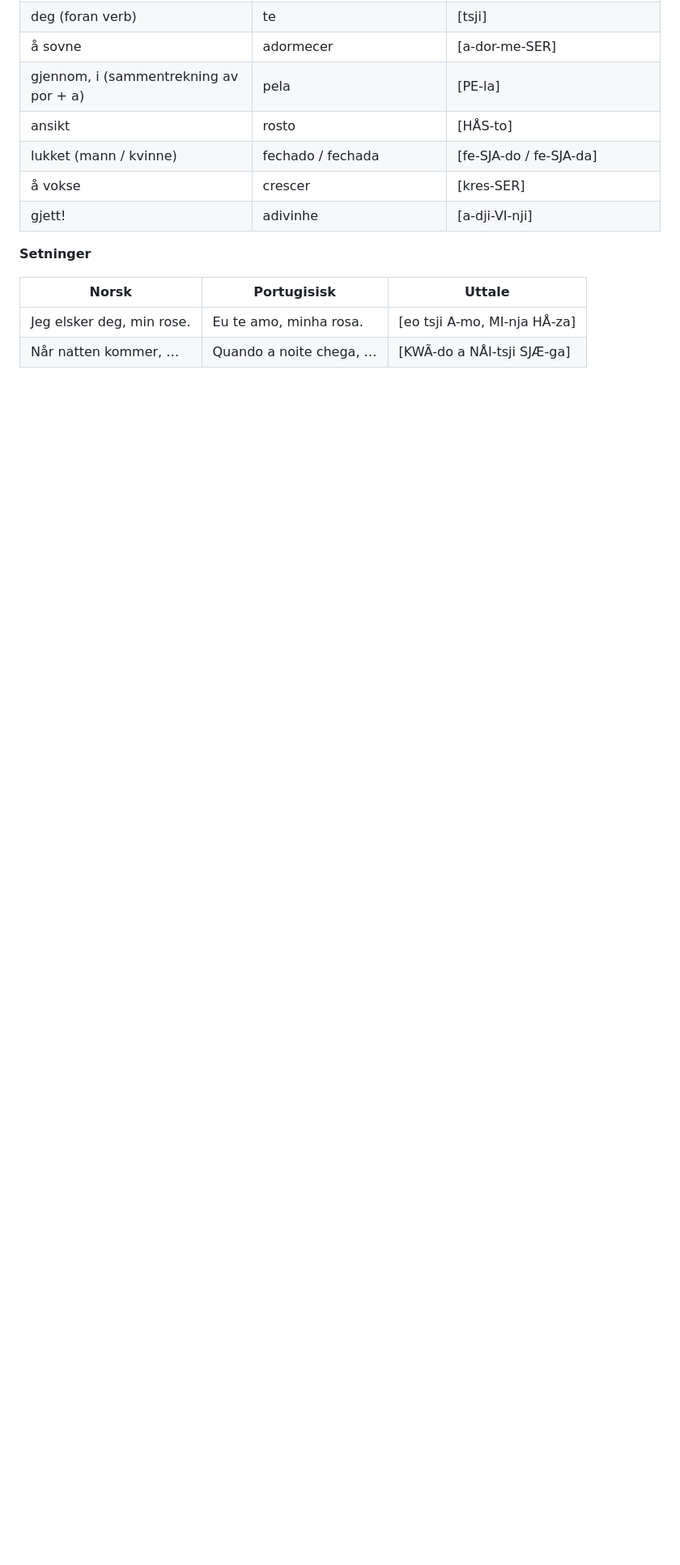
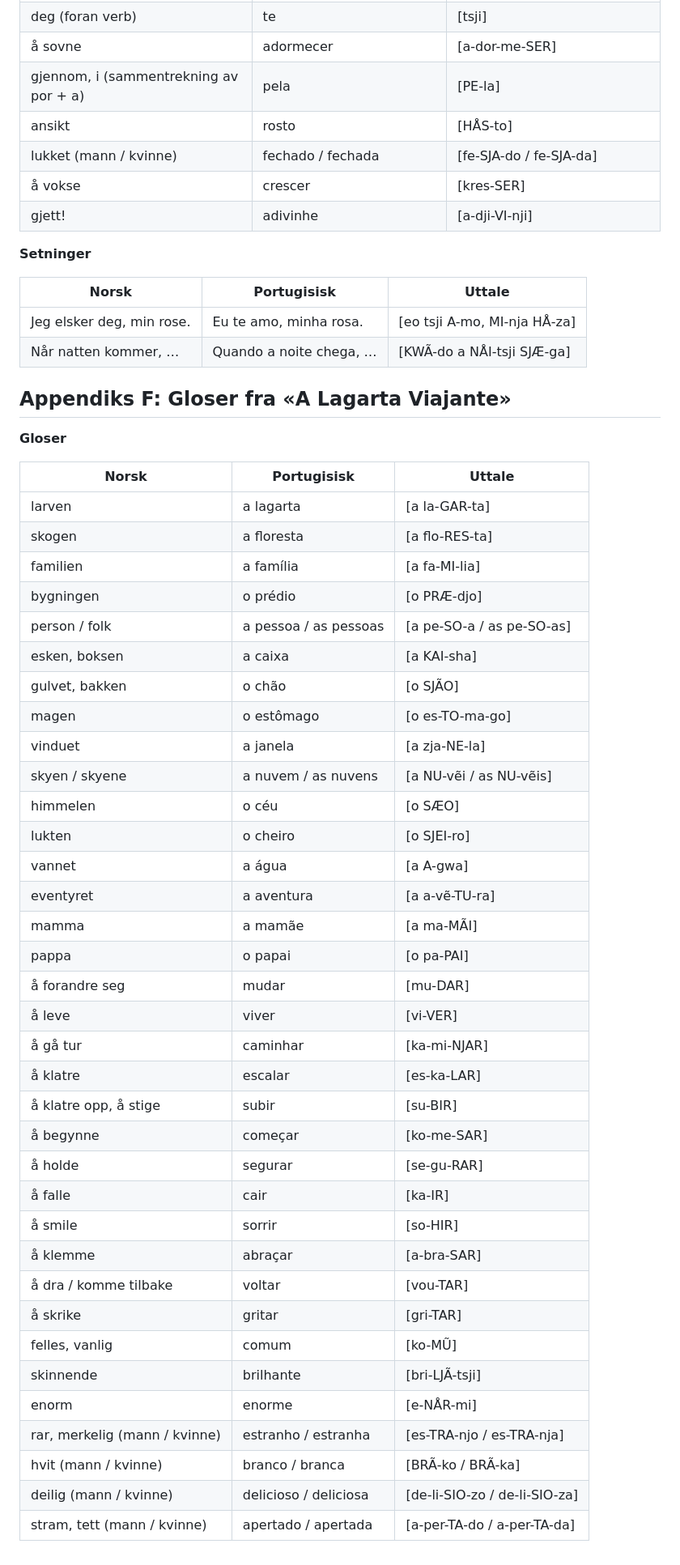
Before and after one commit to mariusdevo/portugisiskpugg, a Markdown page: pensum.md, the part around the change. Shown at 81% size. Drawn GitHub-style; blank space fills up the shorter version.

Commit message:
Legg til Appendiks F med gloser fra «A Lagarta Viajante»
35 gloser (substantiv, verb, adjektiv) hentet fra en barnebok brukeren
skal lese, som forberedelse før lesing. Ingen eksempelsetninger, kun
egne oversettelser og uttale i bokens vanlige stil.

Co-Authored-By: Claude Sonnet 5 <noreply@anthropic.com>
Claude-Session: https://claude.ai/code/session_01P7tYfkMyTfJ5S7Qe1wAYdf

```diff
--- a/pensum.md
+++ b/pensum.md
@@ -1334,3 +1334,45 @@ Disse verbene plasseres foran et annet verb i infinitiv, for å uttrykke framtid
 |---|---|---|
 | Jeg elsker deg, min rose. | Eu te amo, minha rosa. | [eo tsji A-mo, MI-nja HÅ-za] |
 | Når natten kommer, … | Quando a noite chega, … | [KWÃ-do a NÅI-tsji SJÆ-ga] |
+
+## Appendiks F: Gloser fra «A Lagarta Viajante»
+
+**Gloser**
+
+| Norsk | Portugisisk | Uttale |
+|---|---|---|
+| larven | a lagarta | [a la-GAR-ta] |
+| skogen | a floresta | [a flo-RES-ta] |
+| familien | a família | [a fa-MI-lia] |
+| bygningen | o prédio | [o PRÆ-djo] |
+| person / folk | a pessoa / as pessoas | [a pe-SO-a / as pe-SO-as] |
+| esken, boksen | a caixa | [a KAI-sha] |
+| gulvet, bakken | o chão | [o SJÃO] |
+| magen | o estômago | [o es-TO-ma-go] |
+| vinduet | a janela | [a zja-NE-la] |
+| skyen / skyene | a nuvem / as nuvens | [a NU-vẽi / as NU-vẽis] |
+| himmelen | o céu | [o SÆO] |
+| lukten | o cheiro | [o SJEI-ro] |
+| vannet | a água | [a A-gwa] |
+| eventyret | a aventura | [a a-vẽ-TU-ra] |
+| mamma | a mamãe | [a ma-MÃI] |
+| pappa | o papai | [o pa-PAI] |
+| å forandre seg | mudar | [mu-DAR] |
+| å leve | viver | [vi-VER] |
+| å gå tur | caminhar | [ka-mi-NJAR] |
+| å klatre | escalar | [es-ka-LAR] |
+| å klatre opp, å stige | subir | [su-BIR] |
+| å begynne | começar | [ko-me-SAR] |
+| å holde | segurar | [se-gu-RAR] |
+| å falle | cair | [ka-IR] |
+| å smile | sorrir | [so-HIR] |
+| å klemme | abraçar | [a-bra-SAR] |
+| å dra / komme tilbake | voltar | [vou-TAR] |
+| å skrike | gritar | [gri-TAR] |
+| felles, vanlig | comum | [ko-MŨ] |
+| skinnende | brilhante | [bri-LJÃ-tsji] |
+| enorm | enorme | [e-NÅR-mi] |
+| rar, merkelig (mann / kvinne) | estranho / estranha | [es-TRA-njo / es-TRA-nja] |
+| hvit (mann / kvinne) | branco / branca | [BRÃ-ko / BRÃ-ka] |
+| deilig (mann / kvinne) | delicioso / deliciosa | [de-li-SIO-zo / de-li-SIO-za] |
+| stram, tett (mann / kvinne) | apertado / apertada | [a-per-TA-do / a-per-TA-da] |
```
